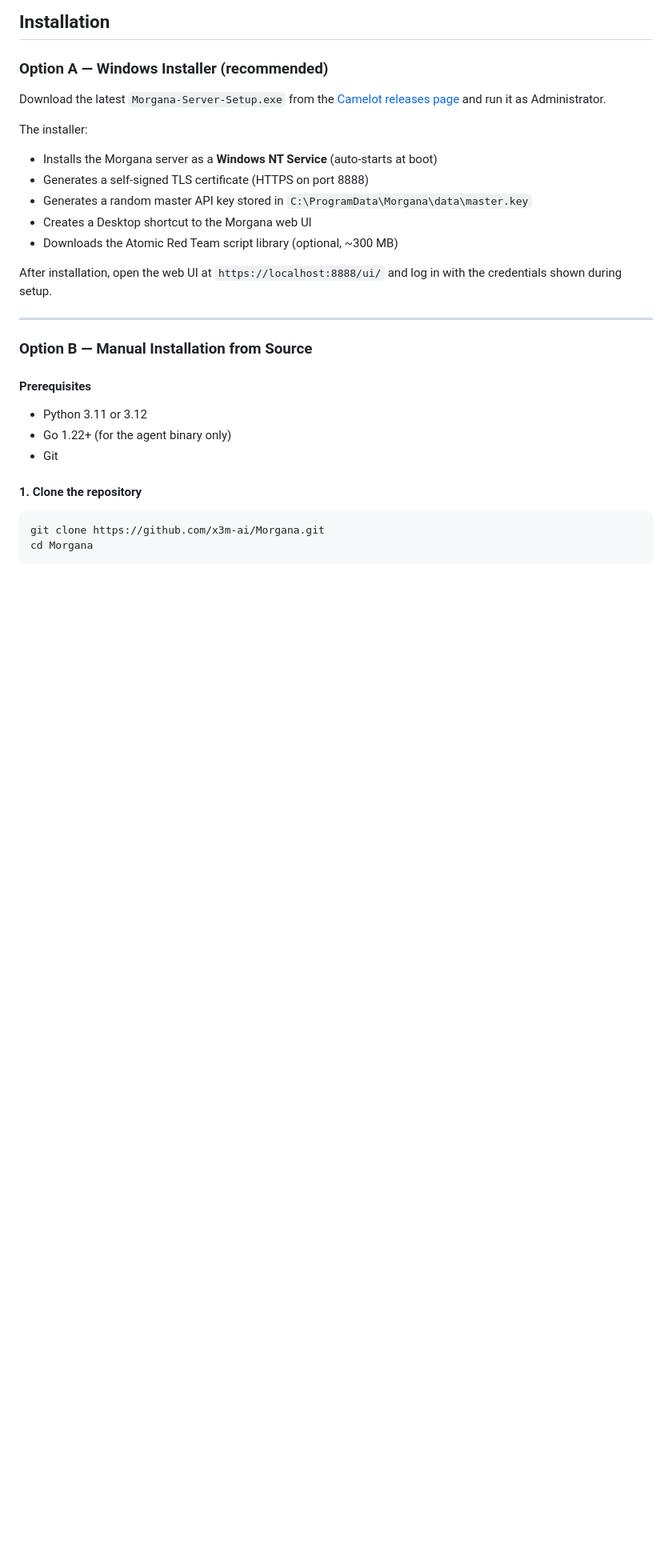
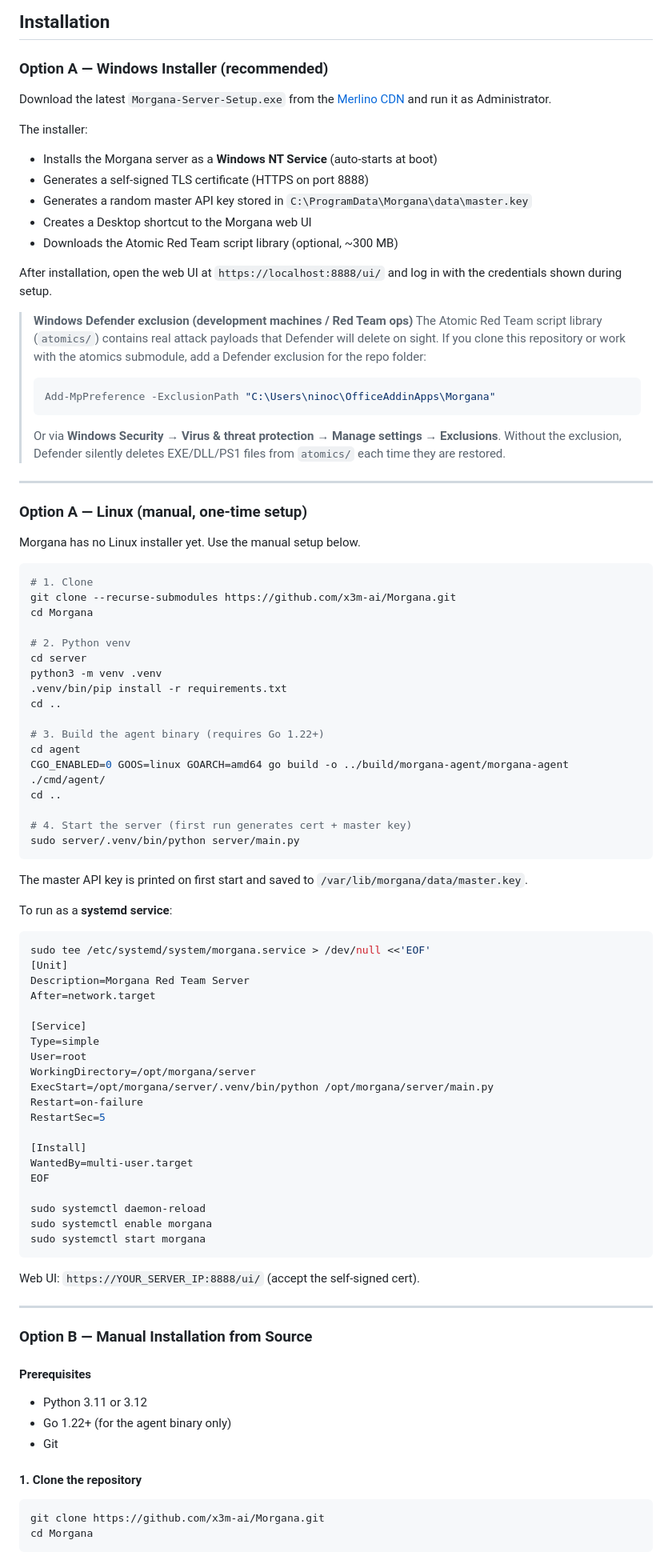
Before and after one commit to x3m-ai/Morgana, a Markdown page: README.md, the part around one of its changes. Shown at 80% size. Rendered like a GitHub page; blank space fills up the shorter version.

Commit message:
docs: add Linux manual install + Defender exclusion for atomics

````diff
--- a/README.md
+++ b/README.md
@@ -84,7 +84,7 @@ Atomic Red Team scripts + custom scripts
 
 ### Option A — Windows Installer (recommended)
 
-Download the latest `Morgana-Server-Setup.exe` from the [Camelot releases page](https://github.com/x3m-ai/Camelot/tree/main/morgana/Install) and run it as Administrator.
+Download the latest `Morgana-Server-Setup.exe` from the [Merlino CDN](https://merlino.x3m.ai/morgana/Morgana-Server-Setup.exe) and run it as Administrator.
 
 The installer:
 - Installs the Morgana server as a **Windows NT Service** (auto-starts at boot)
@@ -94,6 +94,70 @@ The installer:
 - Downloads the Atomic Red Team script library (optional, ~300 MB)
 
 After installation, open the web UI at `https://localhost:8888/ui/` and log in with the credentials shown during setup.
+
+> **Windows Defender exclusion (development machines / Red Team ops)**
+> The Atomic Red Team script library (`atomics/`) contains real attack payloads that Defender will delete on sight.
+> If you clone this repository or work with the atomics submodule, add a Defender exclusion for the repo folder:
+> ```powershell
+> Add-MpPreference -ExclusionPath "C:\Users\ninoc\OfficeAddinApps\Morgana"
+> ```
+> Or via **Windows Security → Virus & threat protection → Manage settings → Exclusions**.
+> Without the exclusion, Defender silently deletes EXE/DLL/PS1 files from `atomics/` each time they are restored.
+
+---
+
+### Option A — Linux (manual, one-time setup)
+
+Morgana has no Linux installer yet. Use the manual setup below.
+
+```bash
+# 1. Clone
+git clone --recurse-submodules https://github.com/x3m-ai/Morgana.git
+cd Morgana
+
+# 2. Python venv
+cd server
+python3 -m venv .venv
+.venv/bin/pip install -r requirements.txt
+cd ..
+
+# 3. Build the agent binary (requires Go 1.22+)
+cd agent
+CGO_ENABLED=0 GOOS=linux GOARCH=amd64 go build -o ../build/morgana-agent/morgana-agent ./cmd/agent/
+cd ..
+
+# 4. Start the server (first run generates cert + master key)
+sudo server/.venv/bin/python server/main.py
+```
+
+The master API key is printed on first start and saved to `/var/lib/morgana/data/master.key`.
+
+To run as a **systemd service**:
+
+```bash
+sudo tee /etc/systemd/system/morgana.service > /dev/null <<'EOF'
+[Unit]
+Description=Morgana Red Team Server
+After=network.target
+
+[Service]
+Type=simple
+User=root
+WorkingDirectory=/opt/morgana/server
+ExecStart=/opt/morgana/server/.venv/bin/python /opt/morgana/server/main.py
+Restart=on-failure
+RestartSec=5
+
+[Install]
+WantedBy=multi-user.target
+EOF
+
+sudo systemctl daemon-reload
+sudo systemctl enable morgana
+sudo systemctl start morgana
+```
+
+Web UI: `https://YOUR_SERVER_IP:8888/ui/` (accept the self-signed cert).
 
 ---
 
````
Also changed, not shown: other parts of README.md (+27 -0 lines).
